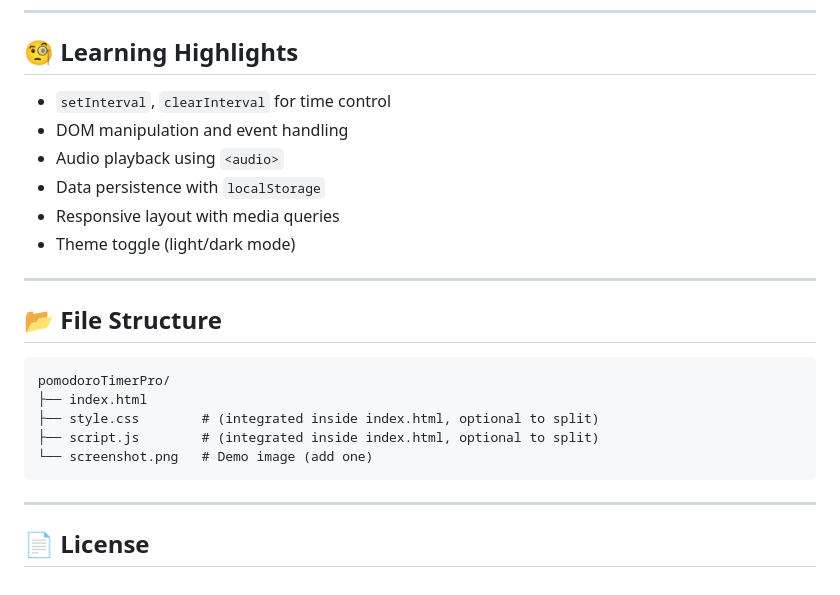
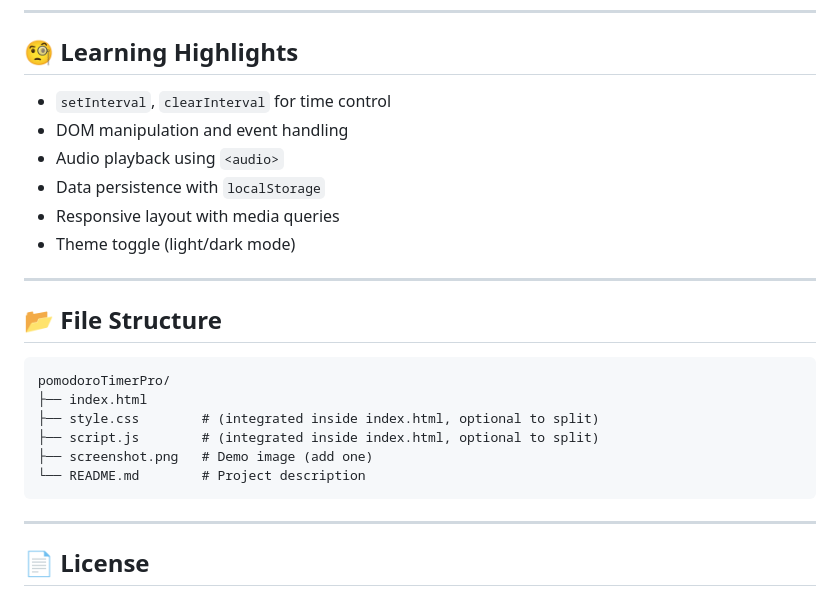
Before and after one commit to DevFayzullo/JS-Projects, a Markdown page: pomdoroTimerPro/README.md, the part around the change. Drawn GitHub-style.

Commit message:
README.md file is added

````diff
--- a/pomdoroTimerPro/README.md
+++ b/pomdoroTimerPro/README.md
@@ -38,12 +38,12 @@ Then simply open the `index.html` file in your browser, or use **Live Server** i
 
 ## 🧐 Learning Highlights
 
-* `setInterval`, `clearInterval` for time control
-* DOM manipulation and event handling
-* Audio playback using `<audio>`
-* Data persistence with `localStorage`
-* Responsive layout with media queries
-* Theme toggle (light/dark mode)
+- `setInterval`, `clearInterval` for time control
+- DOM manipulation and event handling
+- Audio playback using `<audio>`
+- Data persistence with `localStorage`
+- Responsive layout with media queries
+- Theme toggle (light/dark mode)
 
 ---
 
@@ -54,7 +54,8 @@ pomodoroTimerPro/
 ├── index.html
 ├── style.css        # (integrated inside index.html, optional to split)
 ├── script.js        # (integrated inside index.html, optional to split)
-└── screenshot.png   # Demo image (add one)
+├── screenshot.png   # Demo image (add one)
+└── README.md        # Project description
 ```
 
 ---
````
Also changed, not shown: smartNotesApp/README.md (added, +88 -0 lines), smartNotesApp/screenshot.png (added).
